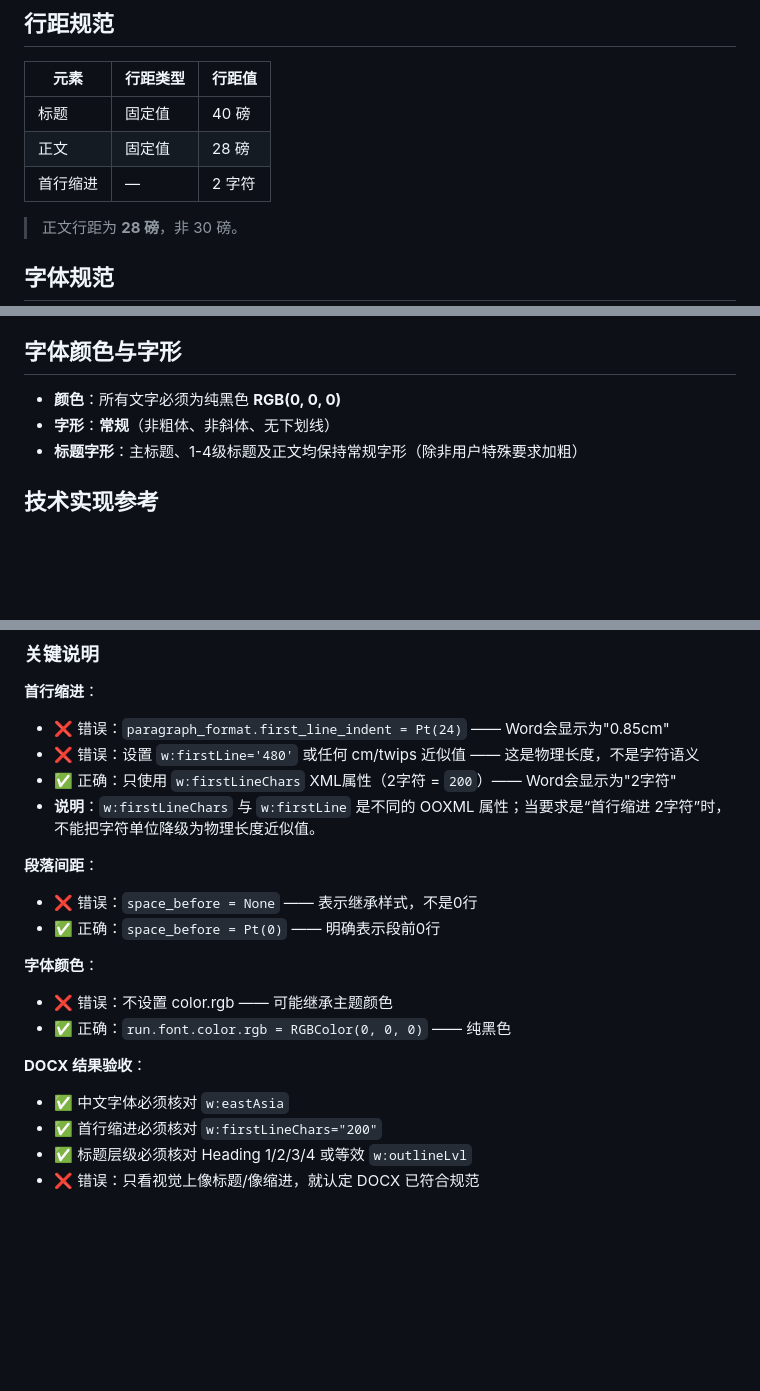
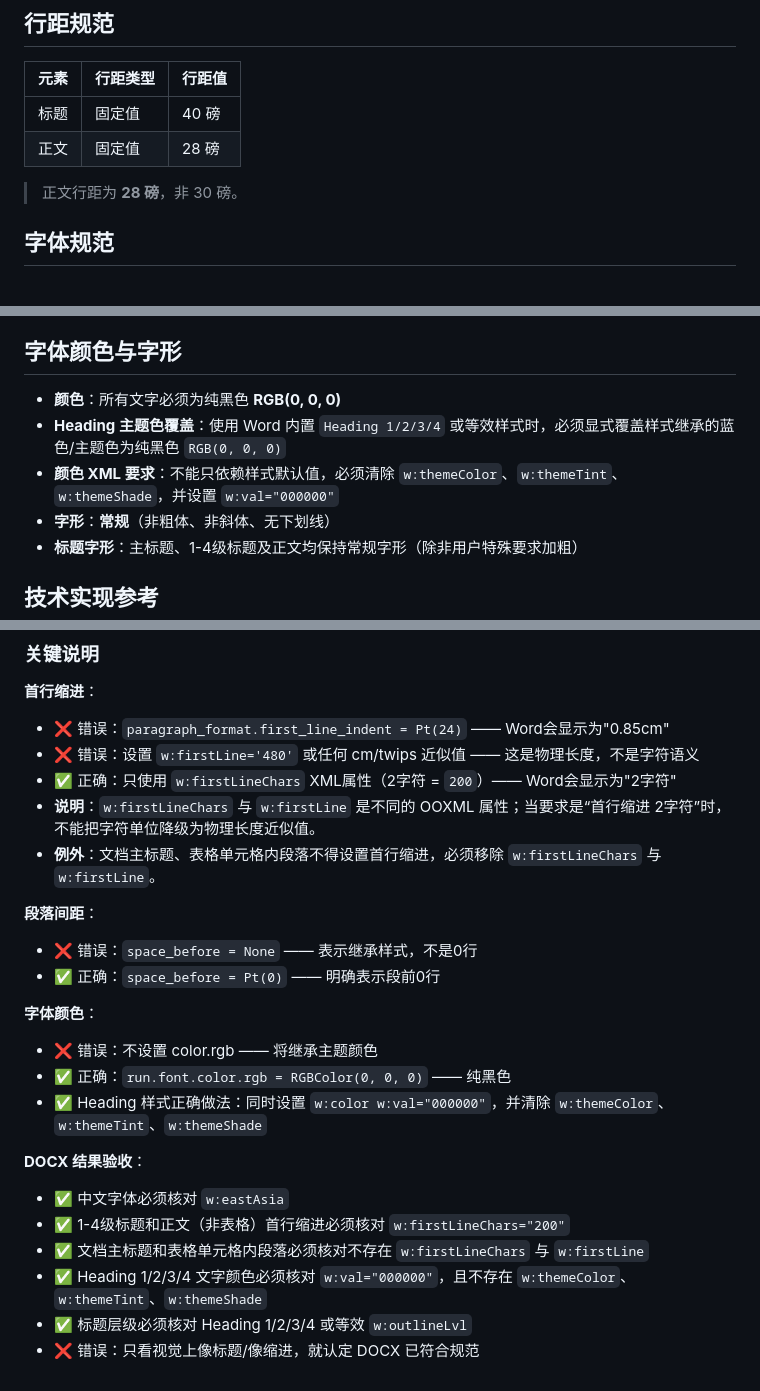
Before and after one commit to Zengwenj/skills-for-opencode-in-use, a Markdown page: office-docs-writer/guidelines/formal-style.md, 3 parts joined by grey strips. Rendered like a GitHub page; blank space fills up the shorter version.

```diff
--- a/office-docs-writer/guidelines/formal-style.md
+++ b/office-docs-writer/guidelines/formal-style.md
@@ -41,7 +41,6 @@
 |------|---------|--------|
 | 标题 | 固定值 | 40 磅 |
 | 正文 | 固定值 | 28 磅 |
-| 首行缩进 | — | 2 字符 |
 
 > 正文行距为 **28 磅**，非 30 磅。
 
@@ -139,6 +138,8 @@
 ## 字体颜色与字形
 
 - **颜色**：所有文字必须为纯黑色 **RGB(0, 0, 0)**
+- **Heading 主题色覆盖**：使用 Word 内置 `Heading 1/2/3/4` 或等效样式时，必须显式覆盖样式继承的蓝色/主题色为纯黑色 `RGB(0, 0, 0)`
+- **颜色 XML 要求**：不能只依赖样式默认值，必须清除 `w:themeColor`、`w:themeTint`、`w:themeShade`，并设置 `w:val="000000"`
 - **字形**：**常规**（非粗体、非斜体、无下划线）
 - **标题字形**：主标题、1-4级标题及正文均保持常规字形（除非用户特殊要求加粗）
 
@@ -222,17 +262,21 @@ set_first_line_chars(p1, 2)  # 首行缩进2字符
 - ❌ 错误：设置 `w:firstLine='480'` 或任何 cm/twips 近似值 —— 这是物理长度，不是字符语义
 - ✅ 正确：只使用 `w:firstLineChars` XML属性（2字符 = `200`）—— Word会显示为"2字符"
 - **说明**：`w:firstLineChars` 与 `w:firstLine` 是不同的 OOXML 属性；当要求是“首行缩进 2字符”时，不能把字符单位降级为物理长度近似值。
+- **例外**：文档主标题、表格单元格内段落不得设置首行缩进，必须移除 `w:firstLineChars` 与 `w:firstLine`。
 
 **段落间距**：
 - ❌ 错误：`space_before = None` —— 表示继承样式，不是0行
 - ✅ 正确：`space_before = Pt(0)` —— 明确表示段前0行
 
 **字体颜色**：
-- ❌ 错误：不设置 color.rgb —— 可能继承主题颜色
+- ❌ 错误：不设置 color.rgb —— 将继承主题颜色
 - ✅ 正确：`run.font.color.rgb = RGBColor(0, 0, 0)` —— 纯黑色
+- ✅ Heading 样式正确做法：同时设置 `w:color w:val="000000"`，并清除 `w:themeColor`、`w:themeTint`、`w:themeShade`
 
 **DOCX 结果验收**：
 - ✅ 中文字体必须核对 `w:eastAsia`
-- ✅ 首行缩进必须核对 `w:firstLineChars="200"`
+- ✅ 1-4级标题和正文（非表格）首行缩进必须核对 `w:firstLineChars="200"`
+- ✅ 文档主标题和表格单元格内段落必须核对不存在 `w:firstLineChars` 与 `w:firstLine`
+- ✅ Heading 1/2/3/4 文字颜色必须核对 `w:val="000000"`，且不存在 `w:themeColor`、`w:themeTint`、`w:themeShade`
 - ✅ 标题层级必须核对 Heading 1/2/3/4 或等效 `w:outlineLvl`
 - ❌ 错误：只看视觉上像标题/像缩进，就认定 DOCX 已符合规范
```
Also changed, not shown: other parts of office-docs-writer/guidelines/formal-style.md (+43 -4 lines), office-docs-writer/validators/style-checklist.md (+26 -6 lines).
